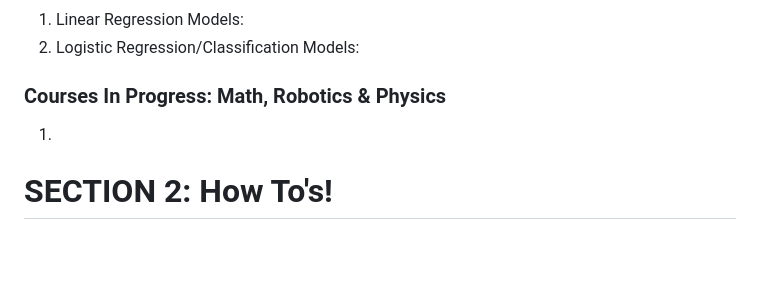
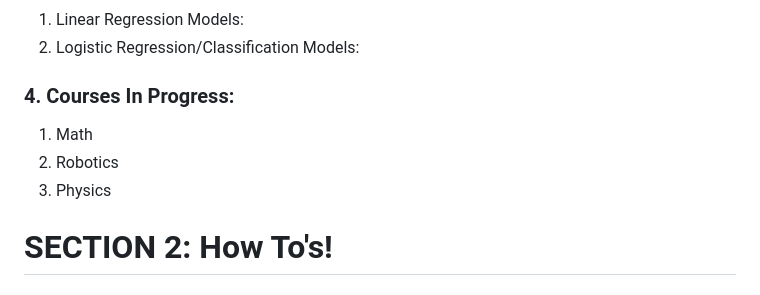
Before and after one commit to DrTreEsq/GitHub_Portfolio, a Markdown page: README.md, the part around the change printed below. Drawn GitHub-style; blank space fills up the shorter version.

```diff
--- a/README.md
+++ b/README.md
@@ -20,8 +20,10 @@
 1. Linear Regression Models:
 2. Logistic Regression/Classification Models:
 
-### Courses In Progress: Math, Robotics & Physics
-1.
+### 4. Courses In Progress:
+1. Math
+2. Robotics
+3. Physics
 
 # SECTION 2: How To's!
 ## 1. Intersection of App Development and Artificial Intelligence:
```
Also changed, not shown: other parts of README.md (+1 -1 lines).
